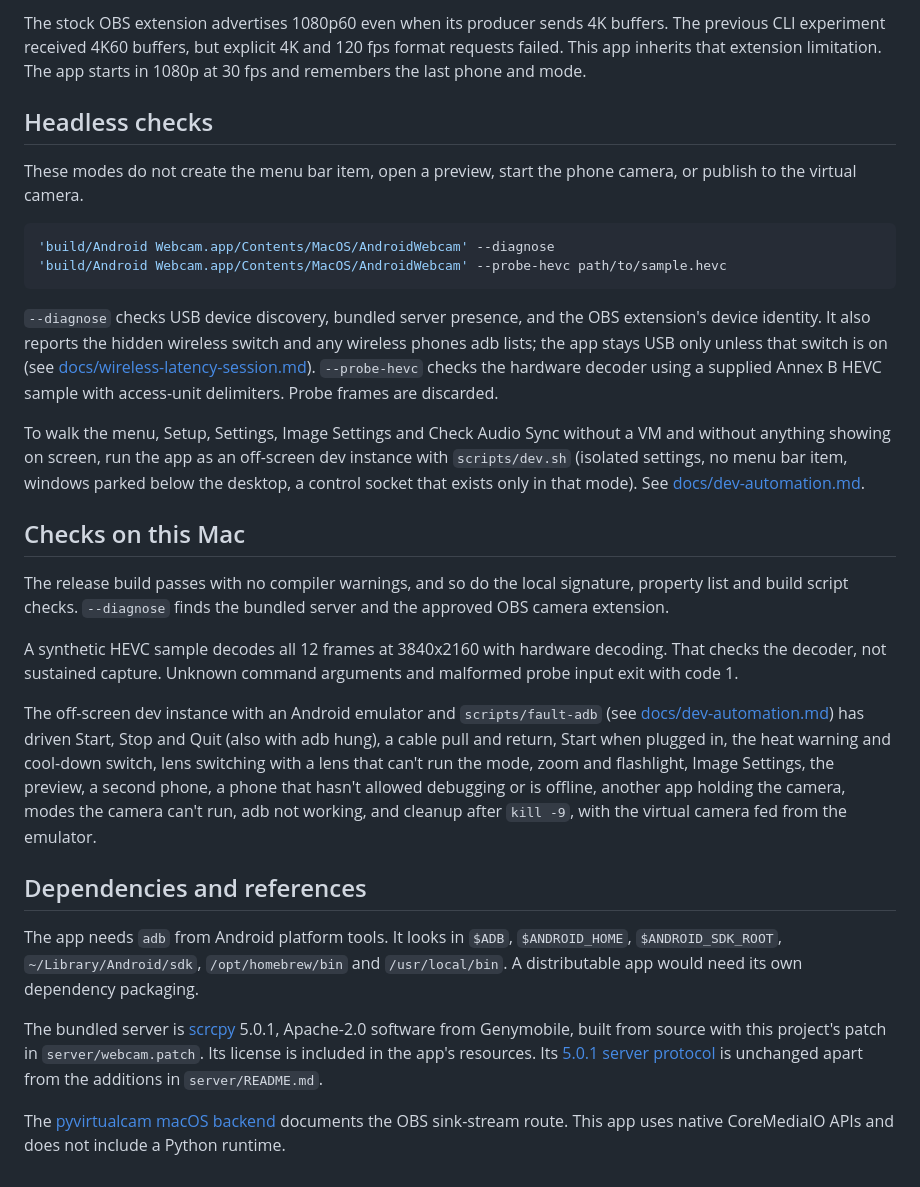
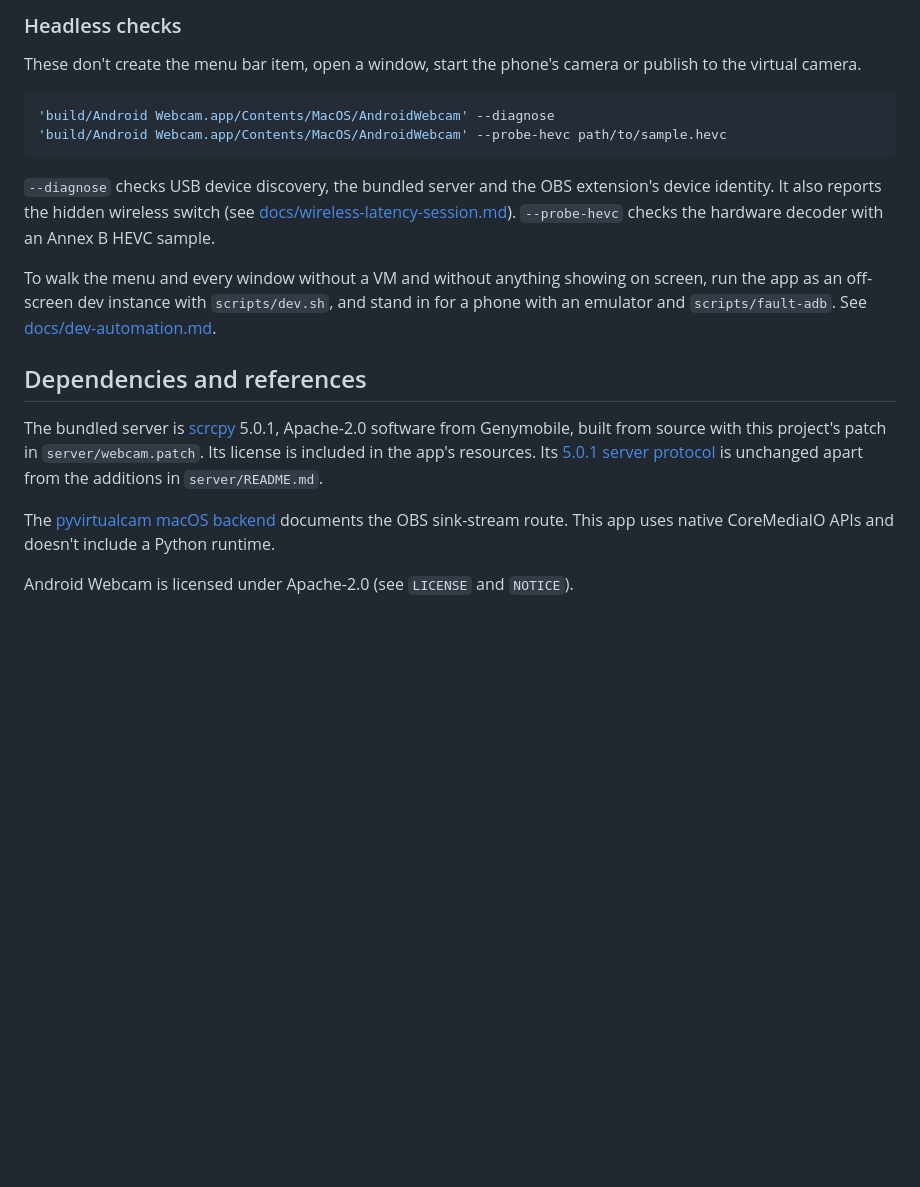
Before and after one commit to hkay-dev/closeup, a Markdown page: README.md, the part around one of its changes. Drawn GitHub-style; blank space fills up the shorter version.

````diff
--- a/README.md
+++ b/README.md
@@ -57,31 +91,21 @@ Device support varies. Requested capture size is checked against the server's se
 
-The stock OBS extension advertises 1080p60 even when its producer sends 4K buffers. The previous CLI experiment received 4K60 buffers, but explicit 4K and 120 fps format requests failed. This app inherits that extension limitation. The app starts in 1080p at 30 fps and remembers the last phone and mode.
+### Headless checks
 
-## Headless checks
-
-These modes do not create the menu bar item, open a preview, start the phone camera, or publish to the virtual camera.
+These don't create the menu bar item, open a window, start the phone's camera or publish to the virtual camera.
 
 ```sh
 'build/Android Webcam.app/Contents/MacOS/AndroidWebcam' --diagnose
 'build/Android Webcam.app/Contents/MacOS/AndroidWebcam' --probe-hevc path/to/sample.hevc
 ```
 
-`--diagnose` checks USB device discovery, bundled server presence, and the OBS extension's device identity. It also reports the hidden wireless switch and any wireless phones adb lists; the app stays USB only unless that switch is on (see [docs/wireless-latency-session.md](docs/wireless-latency-session.md)). `--probe-hevc` checks the hardware decoder using a supplied Annex B HEVC sample with access-unit delimiters. Probe frames are discarded.
+`--diagnose` checks USB device discovery, the bundled server and the OBS extension's device identity. It also reports the hidden wireless switch (see [docs/wireless-latency-session.md](docs/wireless-latency-session.md)). `--probe-hevc` checks the hardware decoder with an Annex B HEVC sample.
 
-To walk the menu, Setup, Settings, Image Settings and Check Audio Sync without a VM and without anything showing on screen, run the app as an off-screen dev instance with `scripts/dev.sh` (isolated settings, no menu bar item, windows parked below the desktop, a control socket that exists only in that mode). See [docs/dev-automation.md](docs/dev-automation.md).
-
-## Checks on this Mac
-
-The release build passes with no compiler warnings, and so do the local signature, property list and build script checks. `--diagnose` finds the bundled server and the approved OBS camera extension.
-
-A synthetic HEVC sample decodes all 12 frames at 3840x2160 with hardware decoding. That checks the decoder, not sustained capture. Unknown command arguments and malformed probe input exit with code 1.
-
-The off-screen dev instance with an Android emulator and `scripts/fault-adb` (see [docs/dev-automation.md](docs/dev-automation.md)) has driven Start, Stop and Quit (also with adb hung), a cable pull and return, Start when plugged in, the heat warning and cool-down switch, lens switching with a lens that can't run the mode, zoom and flashlight, Image Settings, the preview, a second phone, a phone that hasn't allowed debugging or is offline, another app holding the camera, modes the camera can't run, adb not working, and cleanup after `kill -9`, with the virtual camera fed from the emulator.
+To walk the menu and every window without a VM and without anything showing on screen, run the app as an off-screen dev instance with `scripts/dev.sh`, and stand in for a phone with an emulator and `scripts/fault-adb`. See [docs/dev-automation.md](docs/dev-automation.md).
 
 ## Dependencies and references
 
-The app needs `adb` from Android platform tools. It looks in `$ADB`, `$ANDROID_HOME`, `$ANDROID_SDK_ROOT`, `~/Library/Android/sdk`, `/opt/homebrew/bin` and `/usr/local/bin`. A distributable app would need its own dependency packaging.
-
 The bundled server is [scrcpy](https://github.com/Genymobile/scrcpy/tree/v5.0.1) 5.0.1, Apache-2.0 software from Genymobile, built from source with this project's patch in `server/webcam.patch`. Its license is included in the app's resources. Its [5.0.1 server protocol](https://github.com/Genymobile/scrcpy/blob/v5.0.1/server/src/main/java/com/genymobile/scrcpy/device/Streamer.java) is unchanged apart from the additions in `server/README.md`.
 
-The [pyvirtualcam macOS backend](https://github.com/letmaik/pyvirtualcam/tree/main/pyvirtualcam/native_macos_obs_cmioextension) documents the OBS sink-stream route. This app uses native CoreMediaIO APIs and does not include a Python runtime.
+The [pyvirtualcam macOS backend](https://github.com/letmaik/pyvirtualcam/tree/main/pyvirtualcam/native_macos_obs_cmioextension) documents the OBS sink-stream route. This app uses native CoreMediaIO APIs and doesn't include a Python runtime.
+
+Android Webcam is licensed under Apache-2.0 (see `LICENSE` and `NOTICE`).
````
Also changed, not shown: other parts of README.md (+67 -33 lines), docs/journeys.md (+4 -4 lines).
